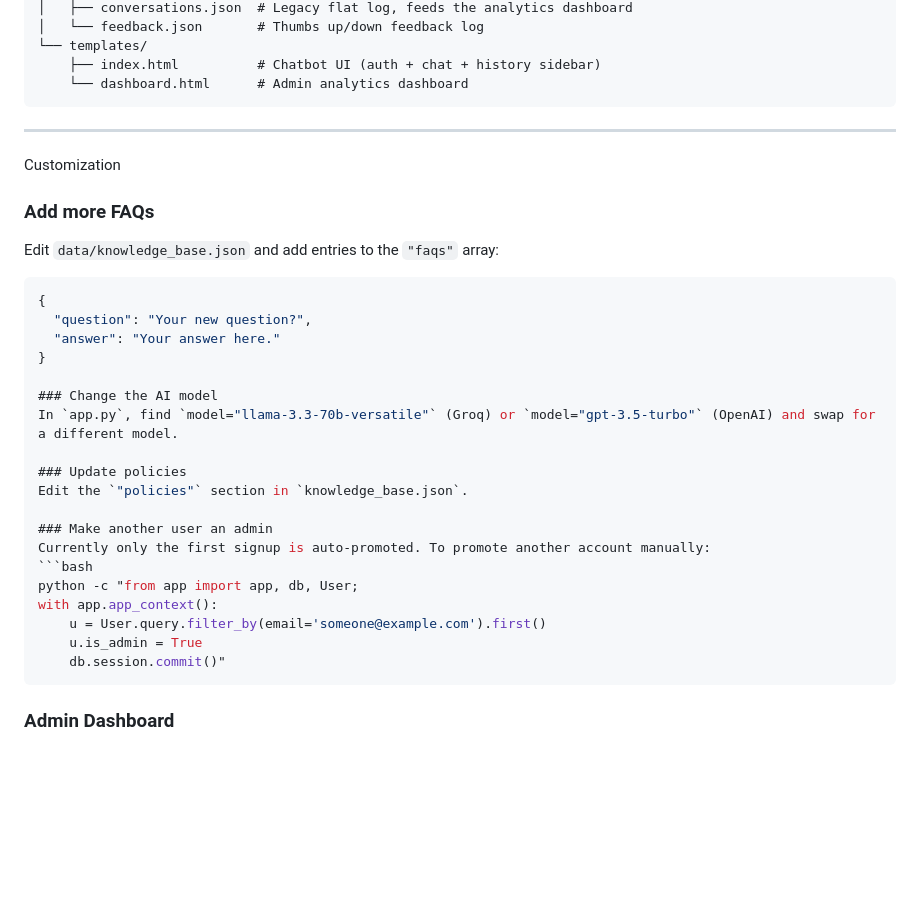
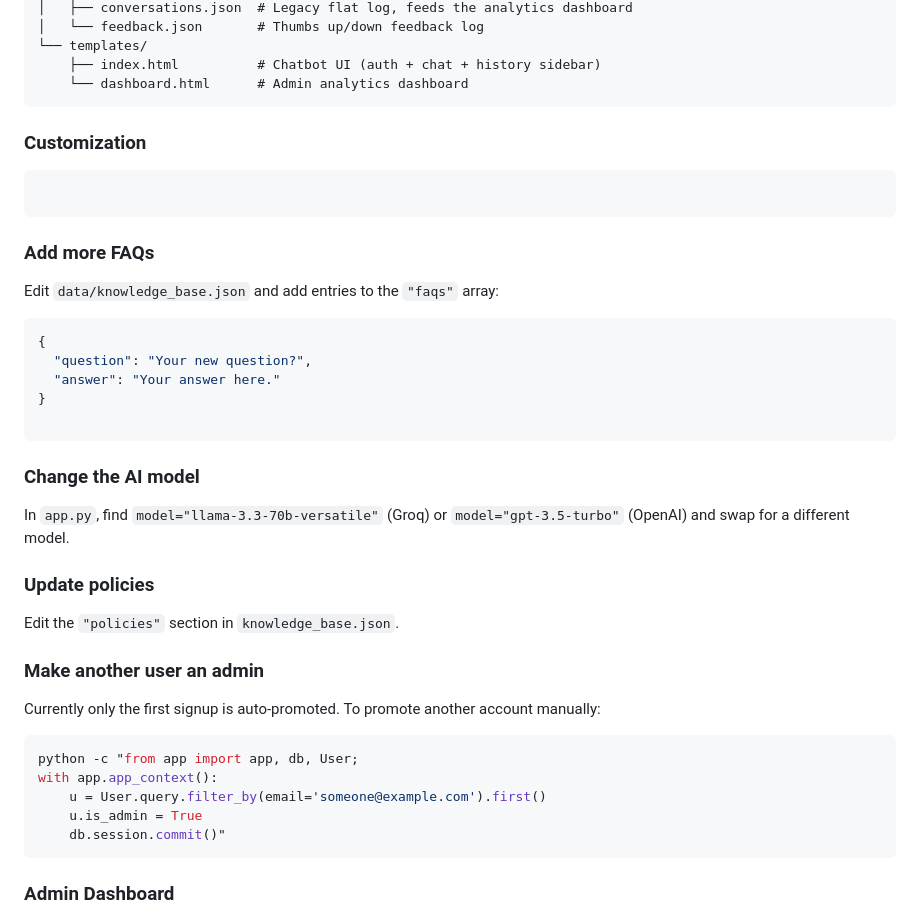
Before and after one commit to Tayyabah-Rehman/internee-ai-chatbot-assistant, a Markdown page: README.md, the part around one of its changes. GitHub-like rendering; blank space fills up the shorter version.

````diff
--- a/README.md
+++ b/README.md
@@ -96,11 +96,12 @@ intern-chatbot/
     └── dashboard.html      # Admin analytics dashboard
 ```
 
----
 
-Customization
+### Customization
+```
+```
+### Add more FAQs
 
-### Add more FAQs
 Edit `data/knowledge_base.json` and add entries to the `"faqs"` array:
 ```json
 {
@@ -108,6 +109,7 @@ Edit `data/knowledge_base.json` and add entries to the `"faqs"` array:
   "answer": "Your answer here."
 }
 
+```
 ### Change the AI model
 In `app.py`, find `model="llama-3.3-70b-versatile"` (Groq) or `model="gpt-3.5-turbo"` (OpenAI) and swap for a different model.
 
@@ -123,5 +125,6 @@ with app.app_context():
     u.is_admin = True
     db.session.commit()"
 ```
+
 ### Admin Dashboard
 ![Admin Dashboard](ui_screenshots/11_admin_dashboard.png)
````
Also changed, not shown: other parts of README.md (+3 -1 lines).
